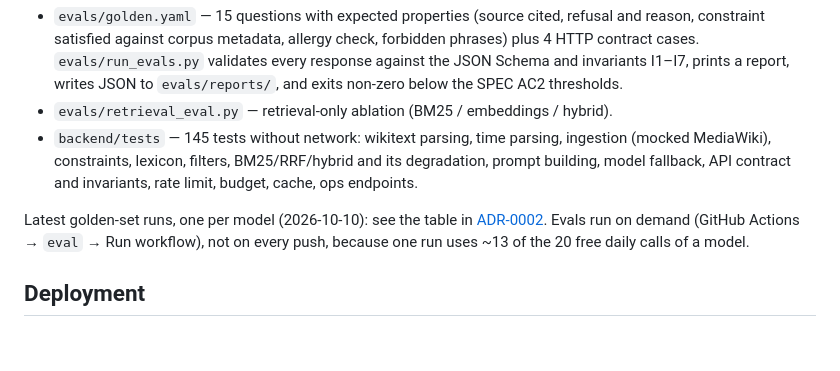
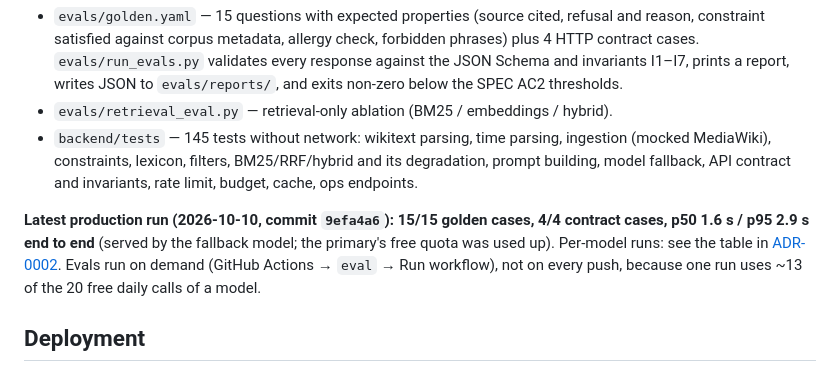
Before and after one commit to ReAlex1902/recipe-qa, a Markdown page: README.md, the part around the change. Rendered like a GitHub page; blank space fills up the shorter version.

Commit message:
docs: production eval results

```diff
--- a/README.md
+++ b/README.md
@@ -95,7 +95,9 @@ overlapping dishes (2 carbonaras, 3 marinara sauces, 2 guacamoles, 2 rice puddin
   prompt building, model fallback, API contract and invariants, rate limit, budget, cache,
   ops endpoints.
 
-Latest golden-set runs, one per model (2026-10-10): see the table in
+**Latest production run (2026-10-10, commit `9efa4a6`): 15/15 golden cases, 4/4 contract
+cases, p50 1.6 s / p95 2.9 s end to end** (served by the fallback model; the primary's
+free quota was used up). Per-model runs: see the table in
 [ADR-0002](docs/adr/0002-model-refusals-and-quota.md#measurements). Evals run on demand
 (GitHub Actions → `eval` → Run workflow), not on every push, because one run uses ~13 of
 the 20 free daily calls of a model.
```
Also changed, not shown: docs/adr/0002-model-refusals-and-quota.md (+8 -1 lines).
